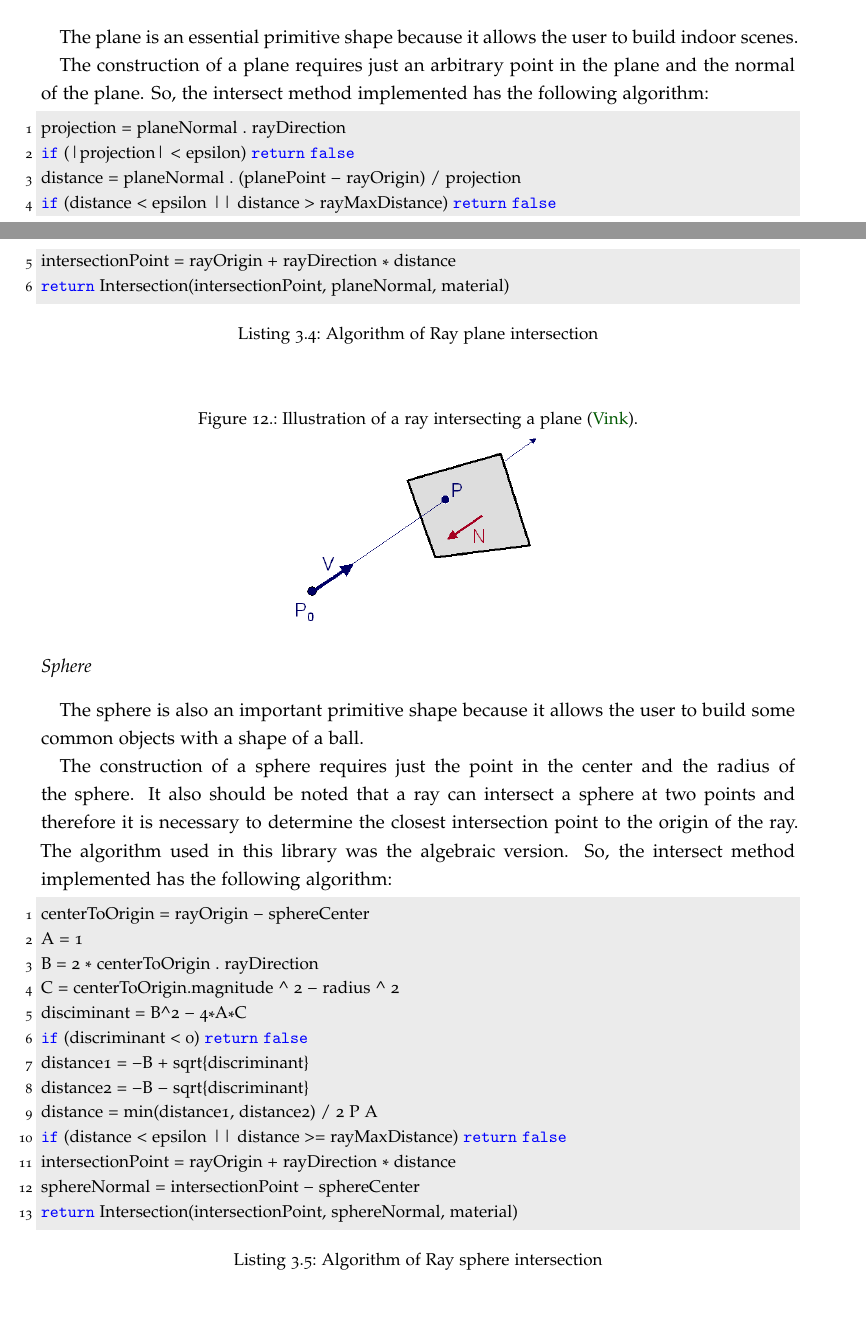
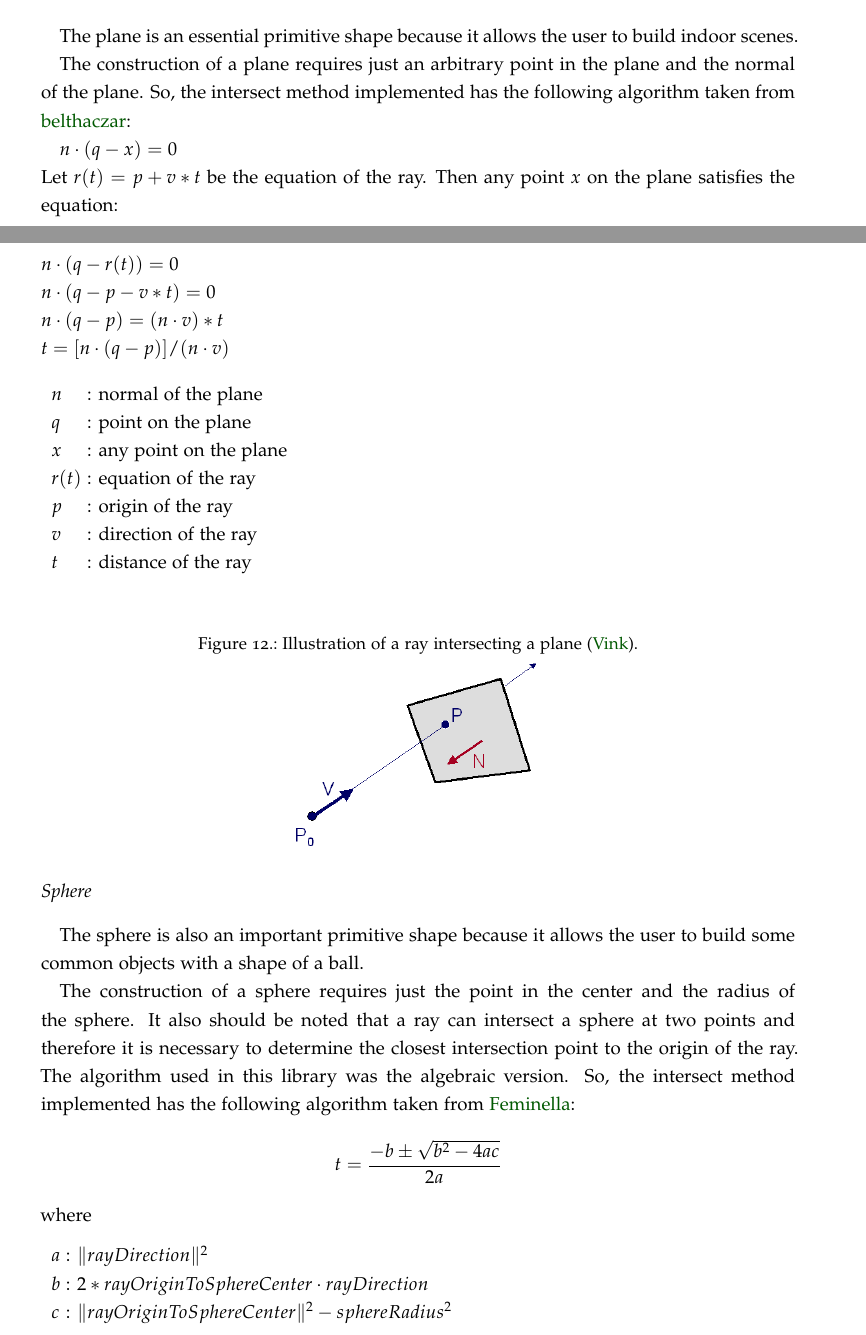
Before and after one commit to mohammadt3anii/MobileRayTracer, a LaTeX thesis (Dissertation/dissertation.tex, which reads Dissertation/3_software_architecture.tex): two parts of pages 29 and 30 of 103, joined at a grey line, cut so that both start at the same text, the shorter picture padded with empty space. Compiled offline with pdfLaTeX; a missing font is replaced by an installed copy or a similar font.

```diff
--- a/Dissertation/3_software_architecture.tex
+++ b/Dissertation/3_software_architecture.tex
@@ -309,16 +309,28 @@
 
 \par
 The construction of a plane requires just an arbitrary point in the plane and the normal of the plane.
-So, the intersect method implemented has the following algorithm:
-
-\begin{lstlisting}[caption={Algorithm of Ray plane intersection}, captionpos=b, label=Plane]
-projection = planeNormal . rayDirection
-if (|projection| < epsilon) return false
-distance = planeNormal . (planePoint - rayOrigin) / projection
-if (distance < epsilon || distance > rayMaxDistance) return false
-intersectionPoint = rayOrigin + rayDirection * distance
-return Intersection(intersectionPoint, planeNormal, material)
-\end{lstlisting}
+So, the intersect method implemented has the following algorithm taken from \cite{RayPlane}:
+
+$n \cdot (q - x) = 0$\\
+Let
+$r(t) = p + v*t$
+be the equation of the ray.
+Then any point
+$x$
+on the plane satisfies the equation:\\
+$n \cdot (q - r(t)) = 0$\\
+$n \cdot (q - p - v*t) = 0$\\
+$n \cdot (q - p) = (n \cdot v) * t$\\
+$t = [ n \cdot (q - p) ] / (n \cdot v)$
+\begin{conditions*}
+	n  &  normal of the plane\\
+	q  &  point on the plane\\
+	x  &  any point on the plane\\
+	r(t)  &  equation of the ray\\
+	p & origin of the ray\\
+	v & direction of the ray\\
+	t & distance of the ray\\
+\end{conditions*}
 
 
 \begin{figure}[H]
@@ -340,23 +352,16 @@
 The construction of a sphere requires just the point in the center and the radius of the sphere.
 It also should be noted that a ray can intersect a sphere at two points and therefore it is necessary to determine the closest intersection point to the origin of the ray.
 The algorithm used in this library was the algebraic version.
-So, the intersect method implemented has the following algorithm:
-
-\begin{lstlisting}[caption={Algorithm of Ray sphere intersection}, captionpos=b, label=Sphere]
-centerToOrigin = rayOrigin - sphereCenter
-A = 1
-B = 2 * centerToOrigin . rayDirection
-C = centerToOrigin.magnitude ^ 2 - radius ^ 2
-disciminant = B^2 - 4*A*C
-if (discriminant < 0) return false
-distance1 = -B + sqrt{discriminant}
-distance2 = -B - sqrt{discriminant}
-distance = min(distance1, distance2) / 2 P A
-if (distance < epsilon || distance >= rayMaxDistance) return false
-intersectionPoint = rayOrigin + rayDirection * distance
-sphereNormal = intersectionPoint - sphereCenter
-return Intersection(intersectionPoint, sphereNormal, material)
-\end{lstlisting}
+So, the intersect method implemented has the following algorithm taken from \cite{RaySphere}:
+\[
+t=\frac{-b\pm\sqrt{b^2-4ac}}{2a}
+\]
+where
+\begin{conditions*}
+	a  &  $\|rayDirection\| ^ 2$\\
+	b  &  $2 * rayOriginToSphereCenter \cdot rayDirection$\\
+	c  &  $\|rayOriginToSphereCenter\| ^ 2 - sphereRadius ^ 2$
+\end{conditions*}
 
 \begin{figure}[H]
 	\centering
--- a/Dissertation/dissertation.tex
+++ b/Dissertation/dissertation.tex
@@ -24,6 +24,12 @@
 \usepackage[cache=false]{minted}
 \usepackage{amsmath}
 \usepackage{caption}
+\usepackage{array,tabularx}
+
+\newenvironment{conditions*}
+{\par\vspace{\abovedisplayskip}\noindent
+	\tabularx{\columnwidth}{>{$}l<{$} @{\ : } >{\raggedright\arraybackslash}X}}
+{\endtabularx\par\vspace{\belowdisplayskip}}
 
 \DeclareCaptionType{MyEquation}[][List of equations]
 \captionsetup[MyEquation]{labelformat=empty}
```
Also changed, not shown: Dissertation/dissertation.bib (+14 -0 lines), Dissertation/dissertation.bbl, 21 other files.
